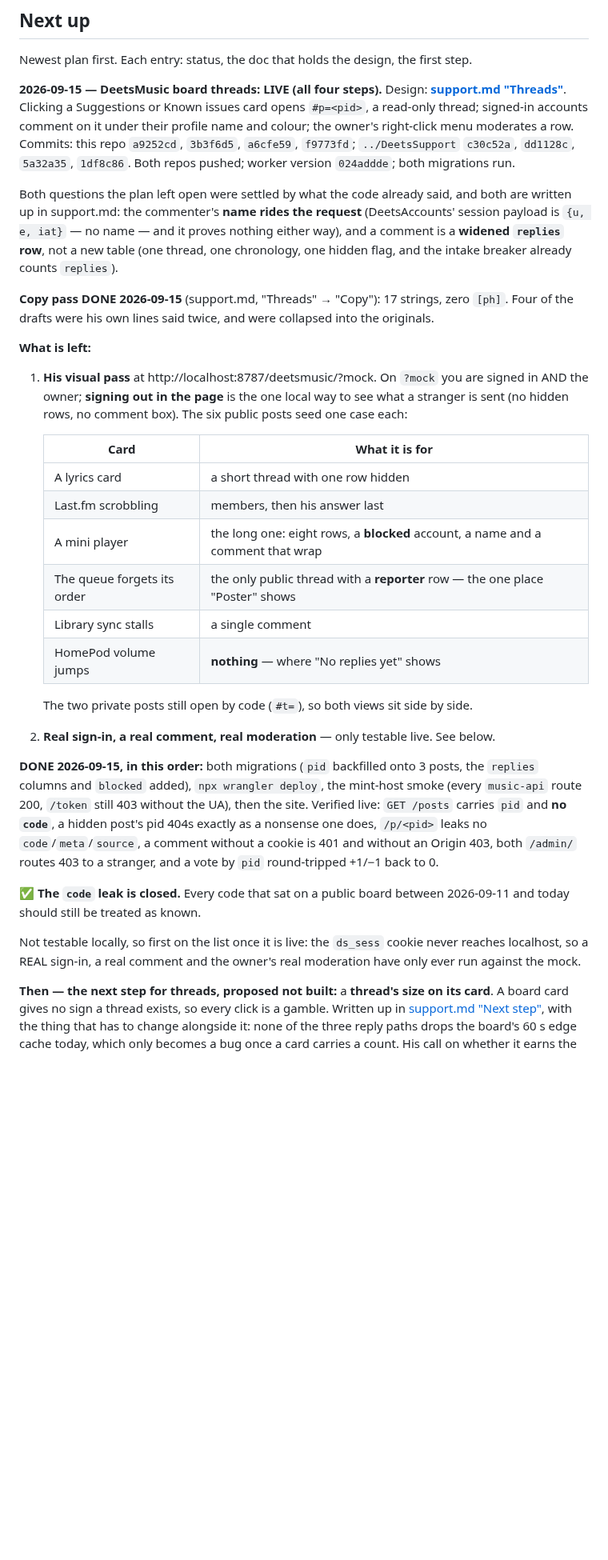
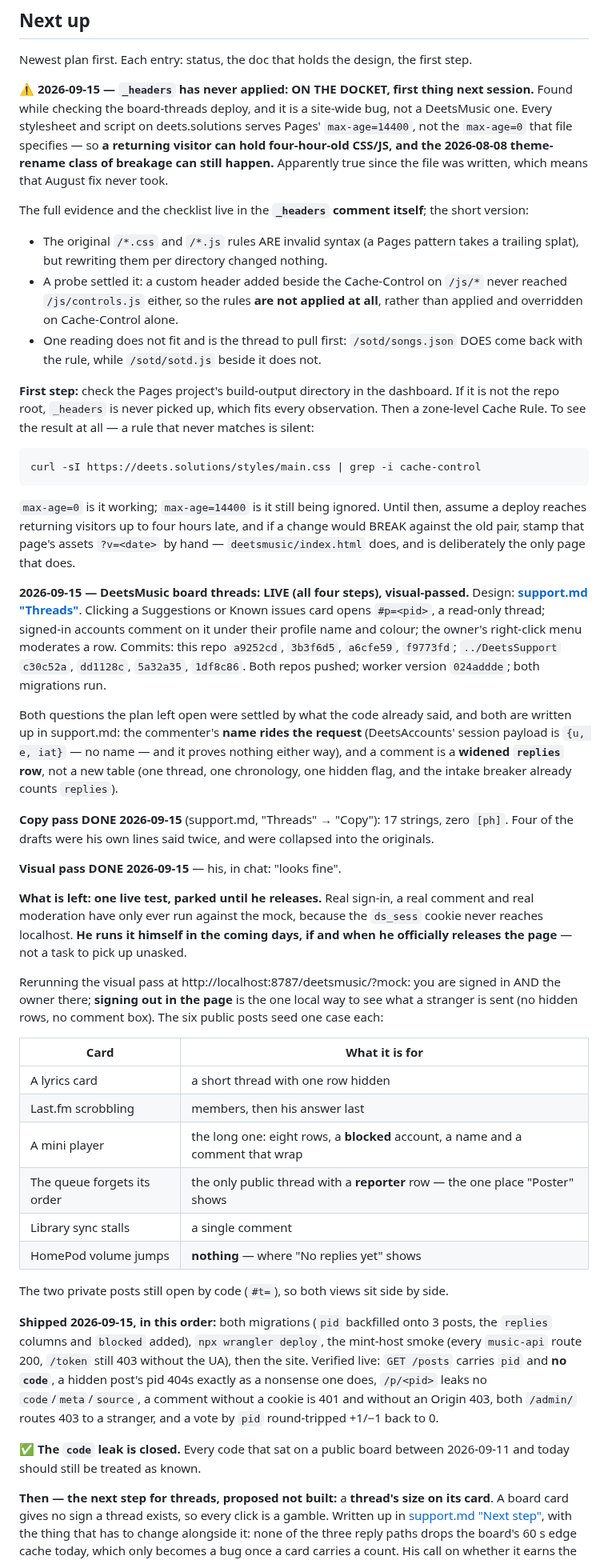
Before and after one commit to deets-137/DeetsSolutions, a Markdown page: docs/HANDOFF.md, the part around one of its changes. Shown at 80% size. Drawn GitHub-style; blank space fills up the shorter version.

Commit message:
Docs: threads visual-passed; _headers onto the docket
His visual pass on board threads: looks fine. That closes threads bar one
live test -- real sign-in, a real comment and real moderation have only
ever run against the mock, since ds_sess never reaches localhost. He runs
that himself if and when he officially releases the page, so it is parked
against that, not a task to pick up unasked.

The _headers finding moves from Known gotchas into Next up as the first
item next session. It is a site-wide bug rather than a DeetsMusic one: no
stylesheet or script on the site gets the max-age=0 that file specifies,
so a deploy reaches returning visitors up to four hours late and the
theme-rename class of breakage is still possible. The entry carries the
first step (the Pages build-output directory), the curl that makes an
ignored rule visible, and the one observation that does not fit.

Co-Authored-By: Claude Opus 5 <noreply@anthropic.com>

````diff
--- a/docs/HANDOFF.md
+++ b/docs/HANDOFF.md
@@ -58,7 +57,37 @@ python -m http.server 8787
 
 Newest plan first. Each entry: status, the doc that holds the design, the first step.
 
-**2026-09-15 — DeetsMusic board threads: LIVE (all four steps).**
+**⚠ 2026-09-15 — `_headers` has never applied: ON THE DOCKET, first thing next session.**
+Found while checking the board-threads deploy, and it is a site-wide bug, not a DeetsMusic
+one. Every stylesheet and script on deets.solutions serves Pages' `max-age=14400`, not the
+`max-age=0` that file specifies — so **a returning visitor can hold four-hour-old CSS/JS,
+and the 2026-08-08 theme-rename class of breakage can still happen.** Apparently true since
+the file was written, which means that August fix never took.
+
+The full evidence and the checklist live in the **`_headers` comment itself**; the short
+version:
+- The original `/*.css` and `/*.js` rules ARE invalid syntax (a Pages pattern takes a
+  trailing splat), but rewriting them per directory changed nothing.
+- A probe settled it: a custom header added beside the Cache-Control on `/js/*` never
+  reached `/js/controls.js` either, so the rules **are not applied at all**, rather than
+  applied and overridden on Cache-Control alone.
+- One reading does not fit and is the thread to pull first: `/sotd/songs.json` DOES come
+  back with the rule, while `/sotd/sotd.js` beside it does not.
+
+**First step:** check the Pages project's build-output directory in the dashboard. If it is
+not the repo root, `_headers` is never picked up, which fits every observation. Then a
+zone-level Cache Rule. To see the result at all — a rule that never matches is silent:
+
+```bash
+curl -sI https://deets.solutions/styles/main.css | grep -i cache-control
+```
+
+`max-age=0` is it working; `max-age=14400` is it still being ignored. Until then, assume a
+deploy reaches returning visitors up to four hours late, and if a change would BREAK against
+the old pair, stamp that page's assets `?v=<date>` by hand — `deetsmusic/index.html` does,
+and is deliberately the only page that does.
+
+**2026-09-15 — DeetsMusic board threads: LIVE (all four steps), visual-passed.**
 Design: **[support.md "Threads"](support.md)**. Clicking a Suggestions or Known issues card
 opens `#p=<pid>`, a read-only thread; signed-in accounts comment on it under their profile
 name and colour; the owner's right-click menu moderates a row. Commits: this repo `a9252cd`,
@@ -74,10 +103,16 @@ the intake breaker already counts `replies`).
 **Copy pass DONE 2026-09-15** (support.md, "Threads" → "Copy"): 17 strings, zero `[ph]`.
 Four of the drafts were his own lines said twice, and were collapsed into the originals.
 
-**What is left:**
-1. **His visual pass** at http://localhost:8787/deetsmusic/?mock. On `?mock` you are signed
-   in AND the owner; **signing out in the page** is the one local way to see what a stranger
-   is sent (no hidden rows, no comment box). The six public posts seed one case each:
+**Visual pass DONE 2026-09-15** — his, in chat: "looks fine".
+
+**What is left: one live test, parked until he releases.** Real sign-in, a real comment and
+real moderation have only ever run against the mock, because the `ds_sess` cookie never
+reaches localhost. **He runs it himself in the coming days, if and when he officially
+releases the page** — not a task to pick up unasked.
+
+Rerunning the visual pass at http://localhost:8787/deetsmusic/?mock: you are signed in AND
+the owner there; **signing out in the page** is the one local way to see what a stranger is
+sent (no hidden rows, no comment box). The six public posts seed one case each:
 
    | Card | What it is for |
    |---|---|
@@ -88,10 +123,9 @@ Four of the drafts were his own lines said twice, and were collapsed into the or
    | Library sync stalls | a single comment |
    | HomePod volume jumps | **nothing** — where "No replies yet" shows |
 
-   The two private posts still open by code (`#t=`), so both views sit side by side.
-2. **Real sign-in, a real comment, real moderation** — only testable live. See below.
+The two private posts still open by code (`#t=`), so both views sit side by side.
 
-**DONE 2026-09-15, in this order:** both migrations (`pid` backfilled onto 3 posts, the
+**Shipped 2026-09-15, in this order:** both migrations (`pid` backfilled onto 3 posts, the
 `replies` columns and `blocked` added), `npx wrangler deploy`, the mint-host smoke (every
 `music-api` route 200, `/token` still 403 without the UA), then the site. Verified live:
 `GET /posts` carries `pid` and **no `code`**, a hidden post's pid 404s exactly as a
@@ -101,10 +135,6 @@ is 401 and without an Origin 403, both `/admin/` routes 403 to a stranger, and a
 
 ✅ **The `code` leak is closed.** Every code that sat on a public board between 2026-09-11
 and today should still be treated as known.
-
-Not testable locally, so first on the list once it is live: the `ds_sess` cookie never
-reaches localhost, so a REAL sign-in, a real comment and the owner's real moderation have
-only ever run against the mock.
 
 **Then — the next step for threads, proposed not built:** a **thread's size on its card**.
 A board card gives no sign a thread exists, so every click is a gamble. Written up in
````
Also changed, not shown: other parts of docs/HANDOFF.md (+3 -4 lines).
